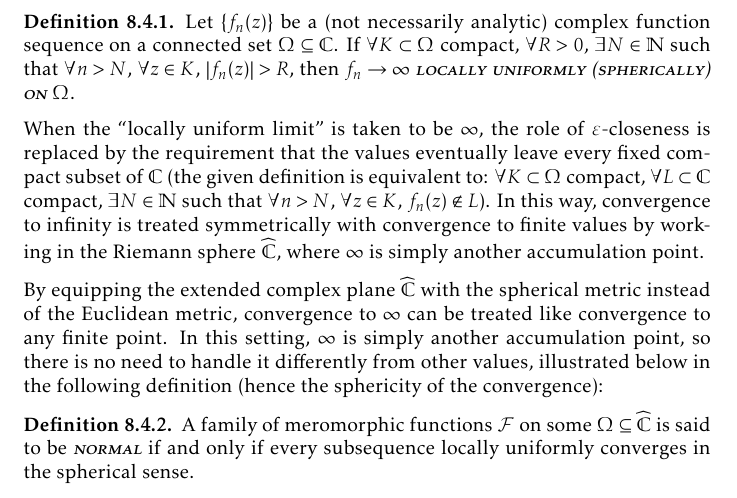
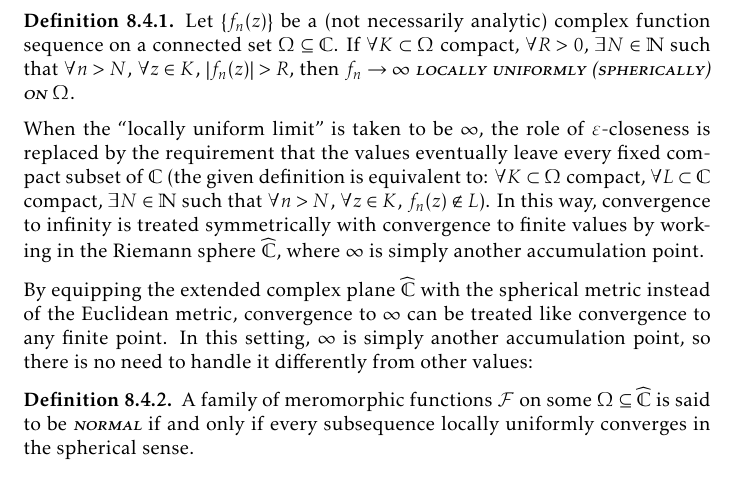
Before and after one commit to slipperking/complex-analysis-latex, a LaTeX document (main.tex): part of page 184 of 196, cut so that both start at the same text. Compiled offline with pdfLaTeX.

Commit message:
overleaf_to_git (Thu Sep 25 14:21:14 2025 -0700): update main.tex from r22042 to r22043

```diff
--- a/main.tex
+++ b/main.tex
@@ -4108,7 +4108,8 @@ Picard's Great Theorem requires a more profound concept by generalizing normal f
 \end{definition}
 When the ``locally uniform limit'' is taken to be \(\infty\), the role of \(\varepsilon\)-closeness is replaced by the requirement that the values eventually leave every fixed compact subset of \(\mathbb{C}\) (the given definition is equivalent to: \(\forall K\subset\Omega\) compact, \(\forall L\subset\mathbb{C}\) compact, \(\exists N\in\mathbb{N}\) such that \(\forall n>N\), \(\forall z\in K\), \(f_n(z)\notin L\)). In this way, convergence to infinity is treated symmetrically with convergence to finite values by working in the Riemann sphere \(\extcomplex\), where \(\infty\) is simply another accumulation point.
 
-By equipping the extended complex plane \(\extcomplex\) with the spherical metric instead of the Euclidean metric, convergence to \(\infty\) can be treated like convergence to any finite point. In this setting, \(\infty\) is simply another accumulation point, so there is no need to handle it differently from other values, illustrated below in the following definition (hence the sphericity of the convergence):
+By equipping the extended complex plane \(\extcomplex\) with the spherical metric instead of the Euclidean metric, convergence to \(\infty\) can be treated like convergence to any finite point. In this setting, \(\infty\) is simply another accumulation point, so there is no need to handle it differently from other values:
+
 \begin{definition}
     A family of meromorphic functions \(\mathcal{F}\) on some \(\Omega\subseteq\extcomplex\) is said to be \textscsl{normal} if and only if every subsequence locally uniformly converges in the spherical sense.
 \end{definition}
```
